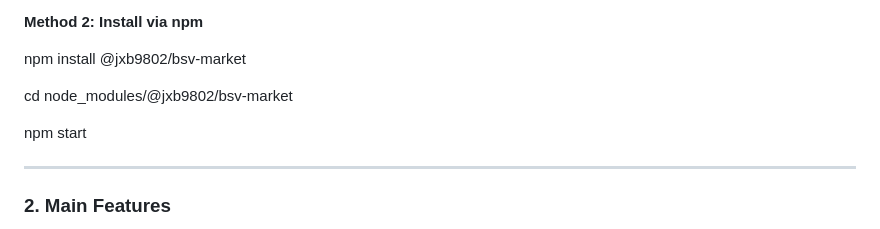
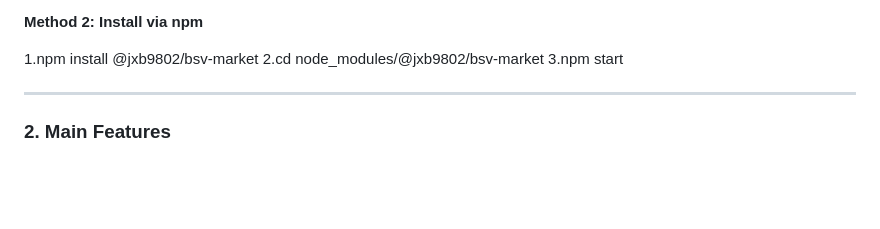
Before and after one commit to jxb9802/MyMarket, a Markdown page: README.md, the part around the change. GitHub-like rendering; blank space fills up the shorter version.

```diff
--- a/README.md
+++ b/README.md
@@ -20,11 +20,9 @@ A decentralized P2P marketplace with on-chain escrow and built-in decentralized
 
 **Method 2: Install via npm**
 
-npm install @jxb9802/bsv-market
-
-cd node_modules/@jxb9802/bsv-market
-
-npm start
+1.npm install @jxb9802/bsv-market
+2.cd node_modules/@jxb9802/bsv-market
+3.npm start
 
 ---
 
```
